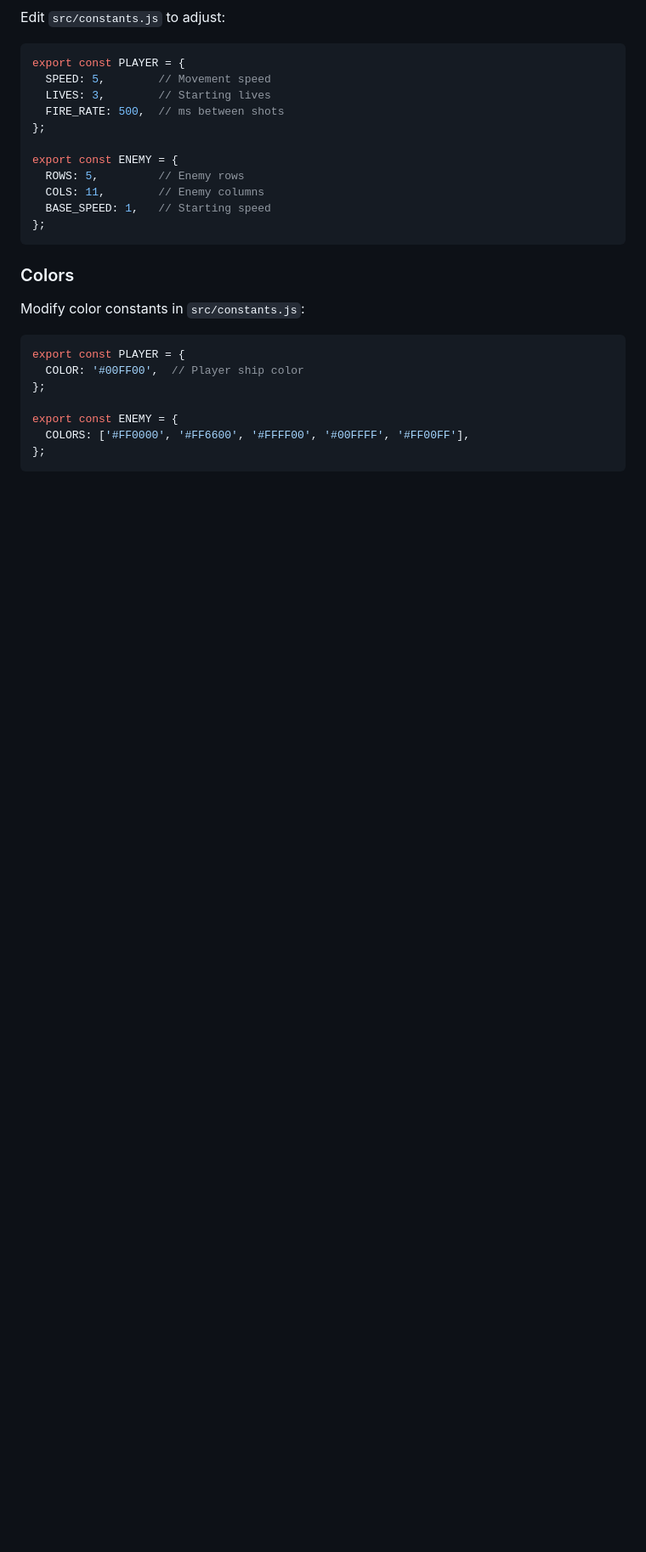
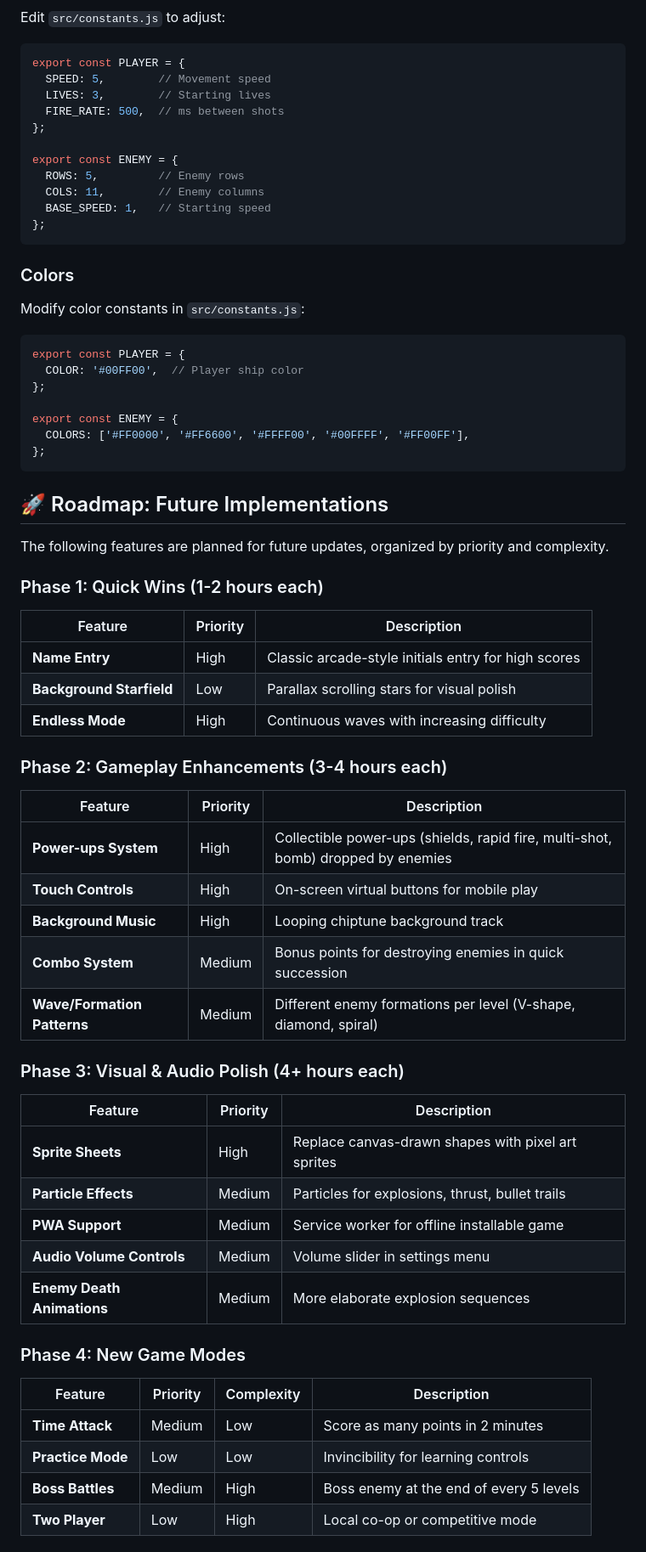
Before and after one commit to PSthelyBlog/retro-arcade-game, a Markdown page: README.md, the part around one of its changes. Shown at 85% size. Drawn GitHub-style; blank space fills up the shorter version.

Commit message:
docs: Add roadmap for future implementations
Added comprehensive roadmap section covering:
- Phase 1: Quick Wins (name entry, starfield, endless mode)
- Phase 2: Gameplay Enhancements (power-ups, touch controls, music)
- Phase 3: Visual & Audio Polish (sprites, particles, PWA)
- Phase 4: New Game Modes (time attack, boss battles, two player)
- Phase 5: Progression & Social (achievements, leaderboards)
- Phase 6: Technical Improvements (object pooling, TypeScript)

🤖 Generated with [Claude Code](https://claude.com/claude-code)

Co-Authored-By: Claude Opus 4.5 <noreply@anthropic.com>

````diff
--- a/README.md
+++ b/README.md
@@ -260,3 +260,44 @@ export const ENEMY = {
 };
 ```
 
+## 🚀 Roadmap: Future Implementations
+
+The following features are planned for future updates, organized by priority and complexity.
+
+### Phase 1: Quick Wins (1-2 hours each)
+
+| Feature | Priority | Description |
+|---------|----------|-------------|
+| **Name Entry** | High | Classic arcade-style initials entry for high scores |
+| **Background Starfield** | Low | Parallax scrolling stars for visual polish |
+| **Endless Mode** | High | Continuous waves with increasing difficulty |
+
+### Phase 2: Gameplay Enhancements (3-4 hours each)
+
+| Feature | Priority | Description |
+|---------|----------|-------------|
+| **Power-ups System** | High | Collectible power-ups (shields, rapid fire, multi-shot, bomb) dropped by enemies |
+| **Touch Controls** | High | On-screen virtual buttons for mobile play |
+| **Background Music** | High | Looping chiptune background track |
+| **Combo System** | Medium | Bonus points for destroying enemies in quick succession |
+| **Wave/Formation Patterns** | Medium | Different enemy formations per level (V-shape, diamond, spiral) |
+
+### Phase 3: Visual & Audio Polish (4+ hours each)
+
+| Feature | Priority | Description |
+|---------|----------|-------------|
+| **Sprite Sheets** | High | Replace canvas-drawn shapes with pixel art sprites |
+| **Particle Effects** | Medium | Particles for explosions, thrust, bullet trails |
+| **PWA Support** | Medium | Service worker for offline installable game |
+| **Audio Volume Controls** | Medium | Volume slider in settings menu |
+| **Enemy Death Animations** | Medium | More elaborate explosion sequences |
+
+### Phase 4: New Game Modes
+
+| Feature | Priority | Complexity | Description |
+|---------|----------|------------|-------------|
+| **Time Attack** | Medium | Low | Score as many points in 2 minutes |
+| **Practice Mode** | Low | Low | Invincibility for learning controls |
+| **Boss Battles** | Medium | High | Boss enemy at the end of every 5 levels |
+| **Two Player** | Low | High | Local co-op or competitive mode |
+
````
Also changed, not shown: other parts of README.md (+26 -0 lines).
